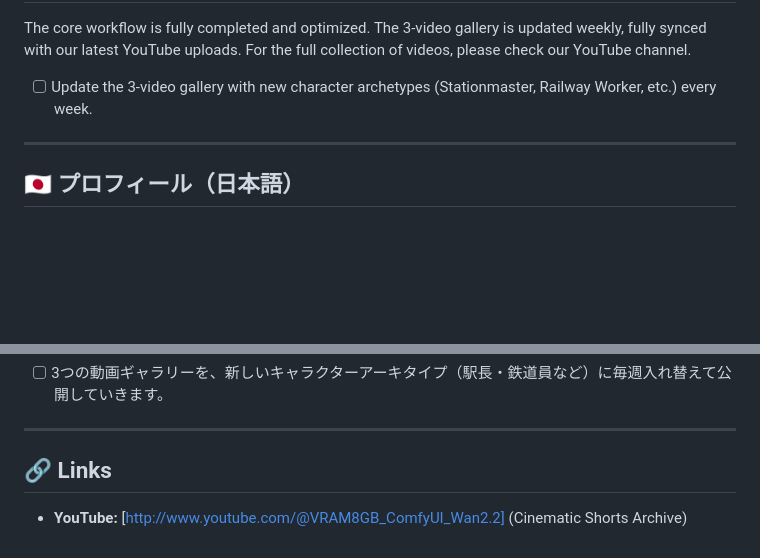
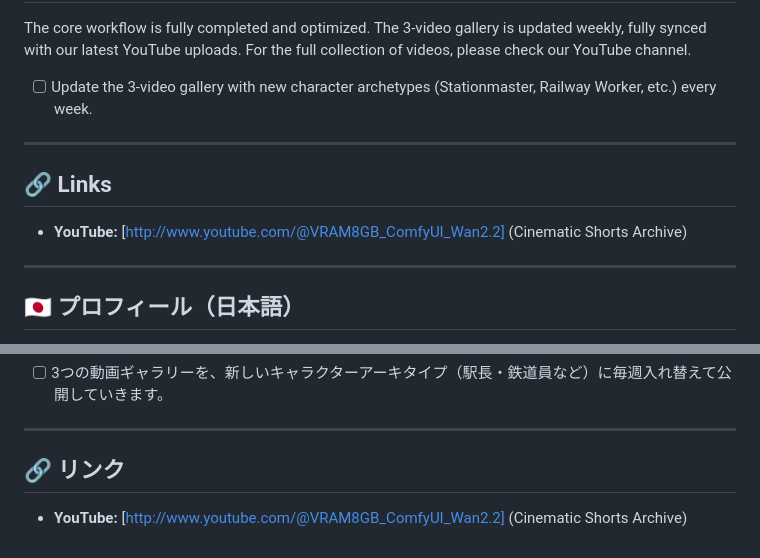
Before and after one commit to v8turbo420517-prog/vram8gb_comfyui_wan2.2, a Markdown page: README.md, 2 parts joined by grey strips. Drawn GitHub-style; blank space fills up the shorter version.

```diff
--- a/README.md
+++ b/README.md
@@ -77,6 +77,11 @@ The core workflow is fully completed and optimized. The 3-video gallery is updat
 
 ---
 
+## 🔗 Links
+* **YouTube:** [http://www.youtube.com/@VRAM8GB_ComfyUI_Wan2.2] (Cinematic Shorts Archive)
+
+---
+
 ## 🇯🇵 プロフィール（日本語）
 ローカルAIを活用し、無駄を削ぎ落とした5秒のサイレントシネマ（猫や日常の静寂、間をテーマにした映像作品）を制作しています。
 
@@ -128,5 +133,5 @@ VRAM 8GB環境でのOOMを回避しつつ、妥協のない挙動を得るため
 
 ---
 
-## 🔗 Links
+## 🔗 リンク
 * **YouTube:** [http://www.youtube.com/@VRAM8GB_ComfyUI_Wan2.2] (Cinematic Shorts Archive)
```
